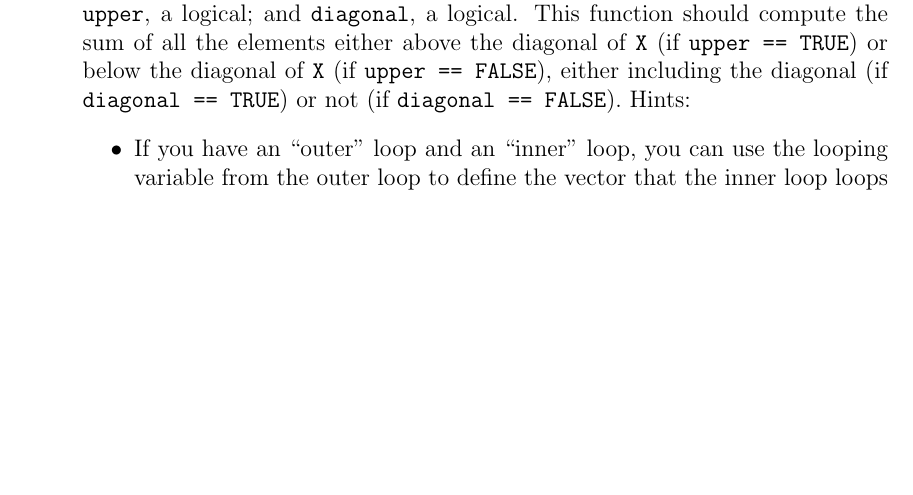
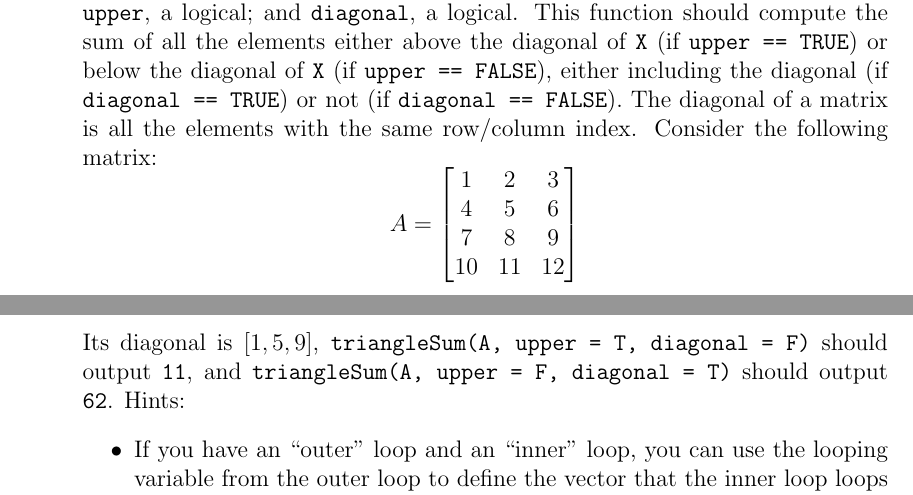
Before and after one commit to SheridanLGrant/sheridanlgrant.github.io, a LaTeX problem sheet (teaching/STAT302_SPR2020/week2/hw2graded.tex): part of page 2 of 3 before the commit and two parts of pages 2 and 3 of 4 after it, the two joined at a grey line, cut so that both start at the same text, the shorter picture padded with empty space. Compiled offline with pdfLaTeX.

Commit message:
example added

```diff
--- a/teaching/STAT302_SPR2020/week2/hw2graded.tex
+++ b/teaching/STAT302_SPR2020/week2/hw2graded.tex
@@ -94,7 +94,16 @@ One reason loops are powerful is that they can be \textit{nested}---one loop can
 
 \begin{enumerate}[(a)]
 	\item Write a function \verb|matrixSum| that computes the sum of all elements in a matrix. You may assume the input is a matrix with numeric elements. You may \textit{not} use the \verb|sum| or \verb|mean| functions---that is, you must use loops. I cannot stop you from checking that your function works by using \verb|sum|, of course! [3pts]
-	\item Write a function \verb|triangleSum| that takes in three arguments: \verb|X|, a matrix; \verb|upper|, a logical; and \verb|diagonal|, a logical. This function should compute the sum of all the elements either above the diagonal of \verb|X| (if \verb|upper == TRUE|) or below the diagonal of \verb|X| (if \verb|upper == FALSE|), either including the diagonal (if \verb|diagonal == TRUE|) or not (if \verb|diagonal == FALSE|). Hints:
+	\item Write a function \verb|triangleSum| that takes in three arguments: \verb|X|, a matrix; \verb|upper|, a logical; and \verb|diagonal|, a logical. This function should compute the sum of all the elements either above the diagonal of \verb|X| (if \verb|upper == TRUE|) or below the diagonal of \verb|X| (if \verb|upper == FALSE|), either including the diagonal (if \verb|diagonal == TRUE|) or not (if \verb|diagonal == FALSE|). The diagonal of a matrix is all the elements with the same row/column index. Consider the following matrix:
+	\[A =
+	\begin{bmatrix}
+	1 & 2 & 3 \\
+	4 & 5 & 6 \\
+	7 & 8 & 9 \\
+	10 & 11 & 12
+	\end{bmatrix}\]
+	Its diagonal is $[1,5,9]$, \verb|triangleSum(A, upper = T, diagonal = F)| should output \verb|11|, and \verb|triangleSum(A, upper = F, diagonal = T)| should output \verb|62|.
+	Hints:
 	\begin{itemize}
 		\item If you have an ``outer'' loop and an ``inner'' loop, you can use the looping variable from the outer loop to define the vector that the inner loop loops through.
 		\item You need \textit{different} looping variables for the outer and inner loops. If you use \verb|i| for both, your function won't work (make sure you understand why).
```
Also changed, not shown: teaching/STAT302_SPR2020/week2/hw2graded.pdf.
